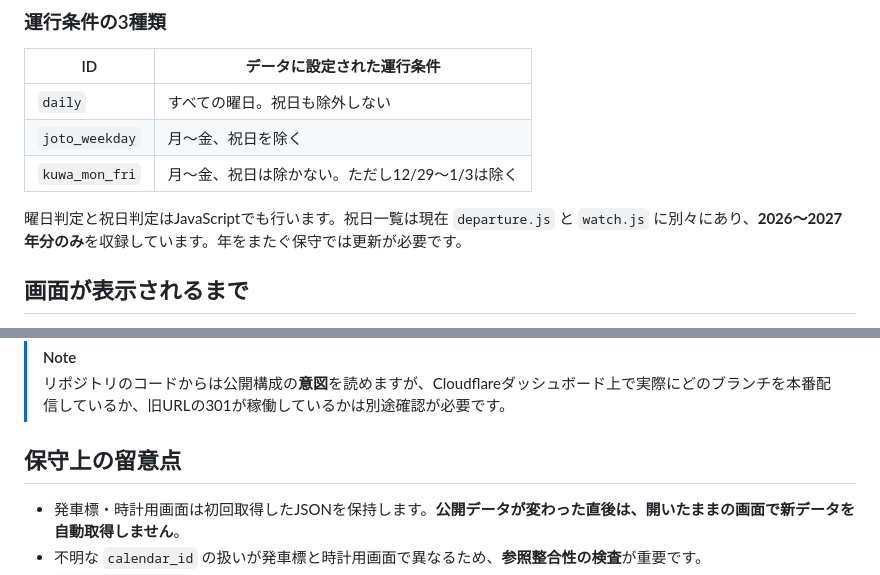
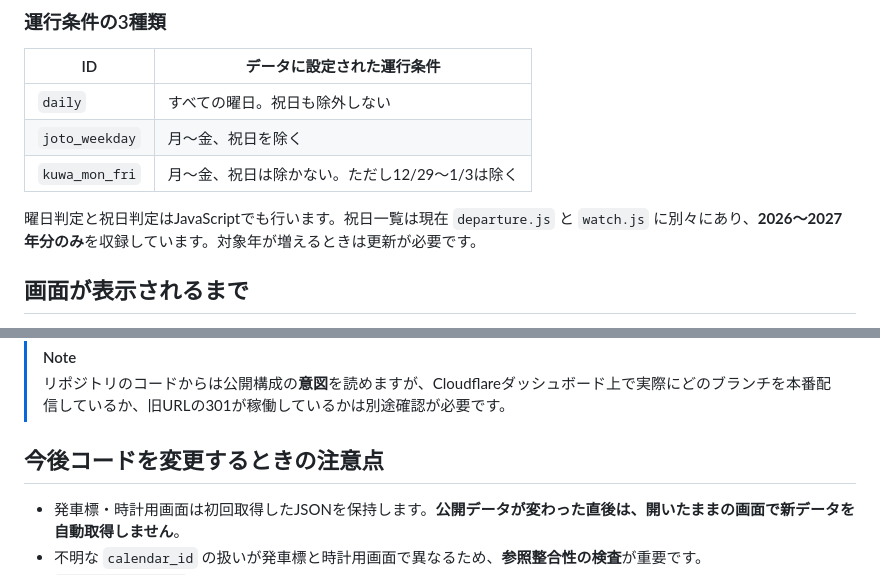
Before and after one commit to Tikurin43016/obus-timetable, a Markdown page: docs/architecture.md, 2 parts joined by grey strips. Rendered like a GitHub page.

Commit message:
docs: avoid implying a dedicated maintenance team

```diff
--- a/docs/architecture.md
+++ b/docs/architecture.md
@@ -80,7 +80,7 @@ JSONを変更しただけでは、**生成済みHTMLとPDFは自動的に同じ
 | `joto_weekday` | 月～金、祝日を除く |
 | `kuwa_mon_fri` | 月～金、祝日は除かない。ただし12/29～1/3は除く |
 
-曜日判定と祝日判定はJavaScriptでも行います。祝日一覧は現在 `departure.js` と `watch.js` に別々にあり、**2026～2027年分のみ**を収録しています。年をまたぐ保守では更新が必要です。
+曜日判定と祝日判定はJavaScriptでも行います。祝日一覧は現在 `departure.js` と `watch.js` に別々にあり、**2026～2027年分のみ**を収録しています。対象年が増えるときは更新が必要です。
 
 ## 画面が表示されるまで
 
@@ -99,7 +99,7 @@ JSONを変更しただけでは、**生成済みHTMLとPDFは自動的に同じ
 > [!NOTE]
 > リポジトリのコードからは公開構成の**意図**を読めますが、Cloudflareダッシュボード上で実際にどのブランチを本番配信しているか、旧URLの301が稼働しているかは別途確認が必要です。
 
-## 保守上の留意点
+## 今後コードを変更するときの注意点
 
 - 発車標・時計用画面は初回取得したJSONを保持します。**公開データが変わった直後は、開いたままの画面で新データを自動取得しません**。
 - 不明な `calendar_id` の扱いが発車標と時計用画面で異なるため、**参照整合性の検査**が重要です。
```
